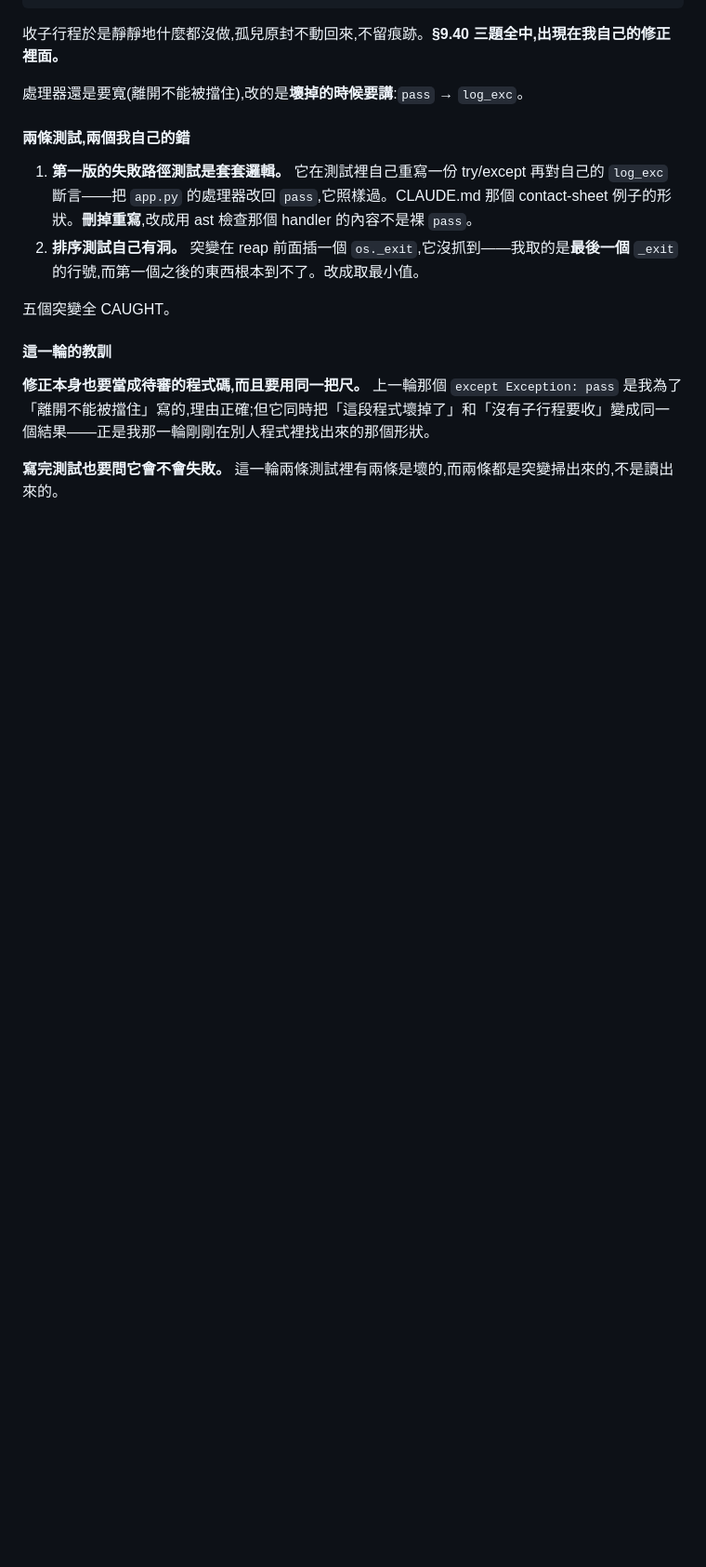
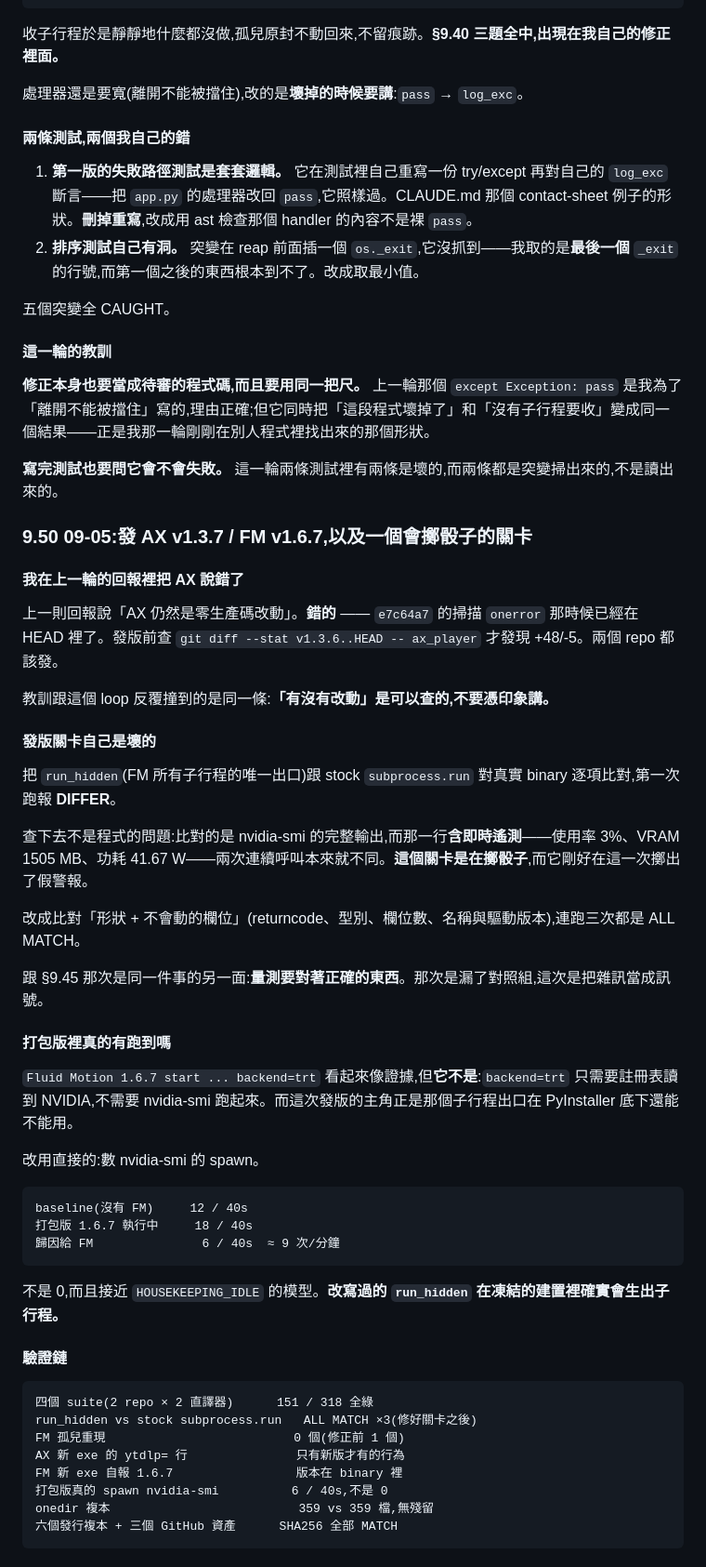
Before and after one commit to bosen12/AX_Player, a Markdown page: HANDOFF.md, the part around the change. Shown at 93% size. GitHub-like rendering; blank space fills up the shorter version.

Commit message:
HANDOFF §9.50:發 v1.3.7 / v1.6.7,以及一個會擲骰子的關卡
三件記下來:

一、上一則回報說「AX 仍然是零生產碼改動」是錯的 —— 掃描 onerror 那時已經在
HEAD 裡了。發版前查 git diff 才發現。有沒有改動是可以查的,不要憑印象講。

二、run_hidden vs stock subprocess.run 的比對關卡第一次報 DIFFER,查下去是
比對方式的錯:nvidia-smi 那一行含即時遙測(使用率/VRAM/功耗),兩次呼叫本來
就不同。改成比對形狀加不會動的欄位,連跑三次 ALL MATCH。跟 §9.45 是同一件事
的另一面 —— 那次漏了對照組,這次把雜訊當訊號。

三、backend=trt 不是「nvidia-smi 有跑」的證據(只需要註冊表讀到 NVIDIA)。
改用數 spawn:打包版歸因 6/40s,不是 0,證明改寫過的子行程出口在 PyInstaller
底下確實能用。

Co-Authored-By: Claude Opus 5 <noreply@anthropic.com>

````diff
--- a/HANDOFF.md
+++ b/HANDOFF.md
@@ -2348,3 +2348,48 @@ except Exception:
 **修正本身也要當成待審的程式碼,而且要用同一把尺。** 上一輪那個 `except Exception: pass` 是我為了「離開不能被擋住」寫的,理由正確;但它同時把「這段程式壞掉了」和「沒有子行程要收」變成同一個結果——正是我那一輪剛剛在別人程式裡找出來的那個形狀。
 
 **寫完測試也要問它會不會失敗。** 這一輪兩條測試裡有兩條是壞的,而兩條都是突變掃出來的,不是讀出來的。
+
+### 9.50 09-05:發 AX v1.3.7 / FM v1.6.7,以及一個會擲骰子的關卡
+
+#### 我在上一輪的回報裡把 AX 說錯了
+
+上一則回報說「AX 仍然是零生產碼改動」。**錯的** —— `e7c64a7` 的掃描 `onerror` 那時候已經在 HEAD 裡了。發版前查 `git diff --stat v1.3.6..HEAD -- ax_player` 才發現 +48/-5。兩個 repo 都該發。
+
+教訓跟這個 loop 反覆撞到的是同一條:**「有沒有改動」是可以查的,不要憑印象講。**
+
+#### 發版關卡自己是壞的
+
+把 `run_hidden`(FM 所有子行程的唯一出口)跟 stock `subprocess.run` 對真實 binary 逐項比對,第一次跑報 **DIFFER**。
+
+查下去不是程式的問題:比對的是 nvidia-smi 的完整輸出,而那一行**含即時遙測**——使用率 3%、VRAM 1505 MB、功耗 41.67 W——兩次連續呼叫本來就不同。**這個關卡是在擲骰子**,而它剛好在這一次擲出了假警報。
+
+改成比對「形狀 + 不會動的欄位」(returncode、型別、欄位數、名稱與驅動版本),連跑三次都是 ALL MATCH。
+
+跟 §9.45 那次是同一件事的另一面:**量測要對著正確的東西**。那次是漏了對照組,這次是把雜訊當成訊號。
+
+#### 打包版裡真的有跑到嗎
+
+`Fluid Motion 1.6.7 start ... backend=trt` 看起來像證據,但**它不是**:`backend=trt` 只需要註冊表讀到 NVIDIA,不需要 nvidia-smi 跑起來。而這次發版的主角正是那個子行程出口在 PyInstaller 底下還能不能用。
+
+改用直接的:數 nvidia-smi 的 spawn。
+
+```
+baseline(沒有 FM)     12 / 40s
+打包版 1.6.7 執行中     18 / 40s
+歸因給 FM               6 / 40s  ≈ 9 次/分鐘
+```
+
+不是 0,而且接近 `HOUSEKEEPING_IDLE` 的模型。**改寫過的 `run_hidden` 在凍結的建置裡確實會生出子行程。**
+
+#### 驗證鏈
+
+```
+四個 suite(2 repo × 2 直譯器)      151 / 318 全綠
+run_hidden vs stock subprocess.run   ALL MATCH ×3(修好關卡之後)
+FM 孤兒重現                          0 個(修正前 1 個)
+AX 新 exe 的 ytdlp= 行               只有新版才有的行為
+FM 新 exe 自報 1.6.7                 版本在 binary 裡
+打包版真的 spawn nvidia-smi          6 / 40s,不是 0
+onedir 複本                          359 vs 359 檔,無殘留
+六個發行複本 + 三個 GitHub 資產      SHA256 全部 MATCH
+```
````
